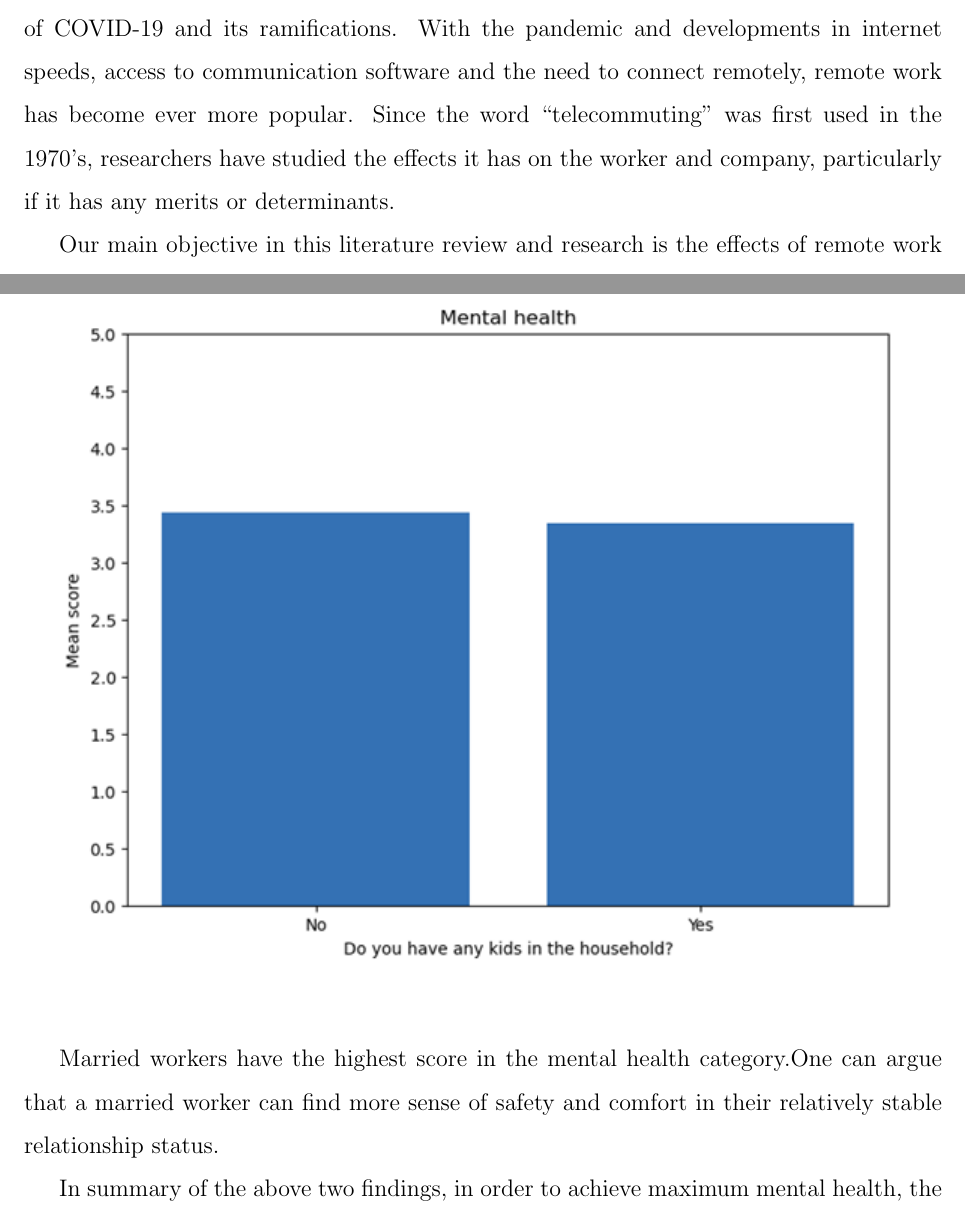
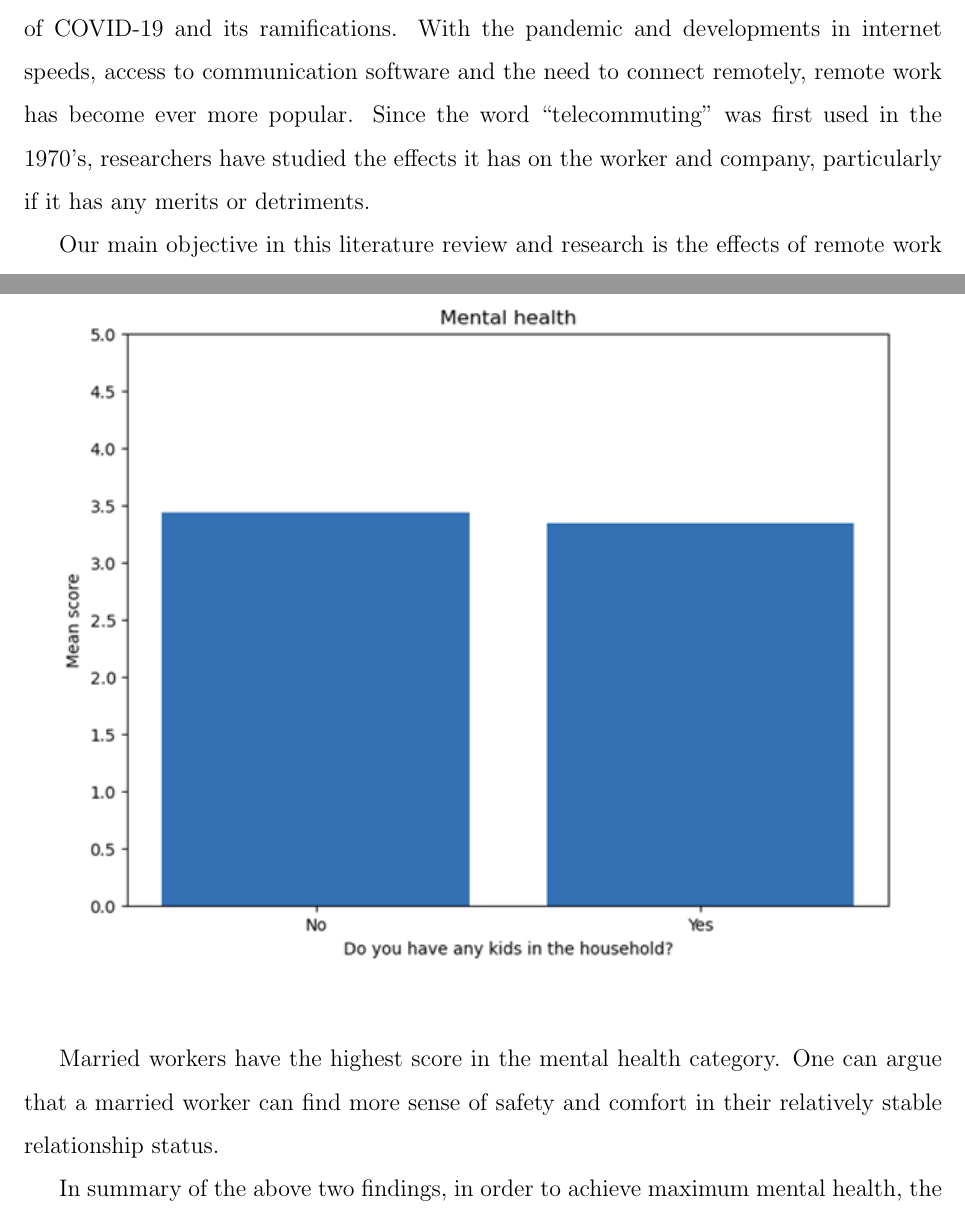
Before and after one commit to ragnarokatz/btm710_proposal, a LaTeX document (research_proposal.tex): two parts of pages 1 and 17 of 38, joined at a grey line, cut so that both start at the same text. Compiled offline with pdfLaTeX.

Commit message:
minor fixes

```diff
--- a/research_proposal.tex
+++ b/research_proposal.tex
@@ -36,7 +36,7 @@
 \maketitle
 
 \section*{Abstract}
-Working from home has become an increasingly popular medium of work due to the onset of COVID-19 and its ramifications. With the pandemic and developments in internet speeds, access to communication software and the need to connect remotely, remote work has become ever more popular. Since the word “telecommuting” was first used in the 1970’s, researchers have studied the effects it has on the worker and company, particularly if it has any merits or determinants.
+Working from home has become an increasingly popular medium of work due to the onset of COVID-19 and its ramifications. With the pandemic and developments in internet speeds, access to communication software and the need to connect remotely, remote work has become ever more popular. Since the word “telecommuting” was first used in the 1970’s, researchers have studied the effects it has on the worker and company, particularly if it has any merits or detriments.
 
 Our main objective in this literature review and research is the effects of remote work on workers to better understand its implications. In studying other research that has been done on the subject, we hope to shed a light on remote work and its benefits and drawbacks that have already been conducted. We have also done our own research in order to compare and contrast how the past sentiments and findings may have changed.
 
```
Also changed, not shown: research_proposal.tex (2 more changed lines).
